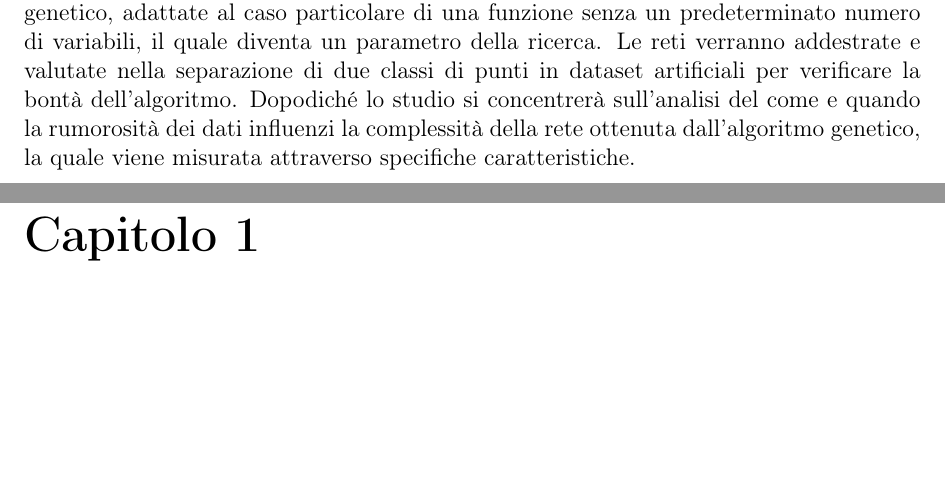
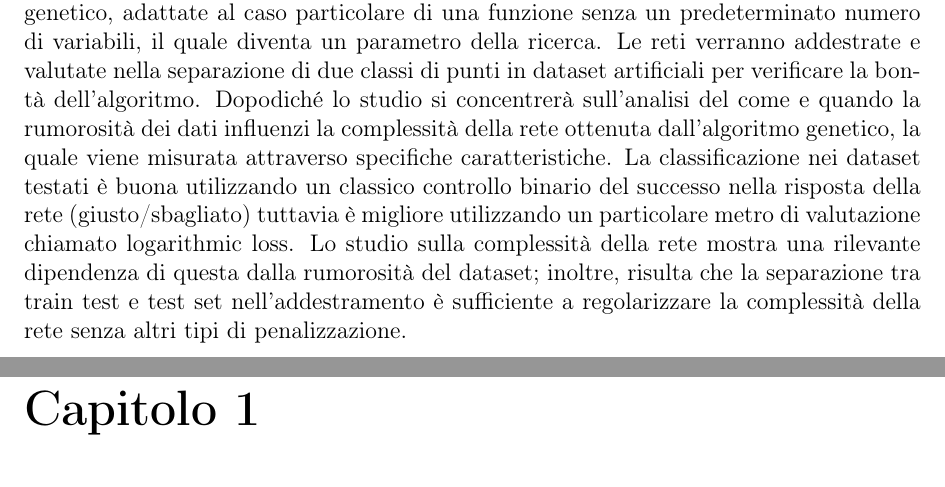
Before and after one commit to Mat092/Tesi_latex, a LaTeX document (Tesi.tex): two parts of pages 3 and 4 of 42, joined at a grey line, cut so that both start at the same text, the shorter picture padded with empty space. Compiled offline with pdfLaTeX.

Commit message:
Add files via upload

```diff
--- a/Tesi.tex
+++ b/Tesi.tex
@@ -103,6 +103,8 @@ Il progetto di tesi presentato ha come obiettivo quello di verificare la possibi
 La simulazione programmata consiste nell'evoluzione di una popolazione iniziale randomica di neural network tramite le tipiche metodologie di un algoritmo genetico, adattate al caso particolare di una funzione senza un predeterminato numero di variabili, il quale diventa un parametro della ricerca.
 Le reti verranno addestrate e valutate nella separazione di due classi di punti in dataset artificiali per verificare la bontà dell'algoritmo.
 Dopodiché lo studio si concentrerà sull'analisi del come e quando la rumorosità dei dati influenzi la complessità della rete ottenuta dall'algoritmo genetico, la quale viene misurata attraverso specifiche caratteristiche.
+La classificazione nei dataset testati è buona utilizzando un classico controllo binario del successo nella risposta della rete (giusto/sbagliato) tuttavia è migliore utilizzando un particolare metro di valutazione chiamato logarithmic loss.
+Lo studio sulla complessità della rete mostra una rilevante dipendenza di questa dalla rumorosità del dataset; inoltre, risulta che la separazione tra train test e test set nell'addestramento è sufficiente a regolarizzare la complessità della rete senza altri tipi di penalizzazione.
 
 \newpage
 \normalsize
```
Also changed, not shown: Tesi.pdf, Tesi.tex (2 more changed lines).
